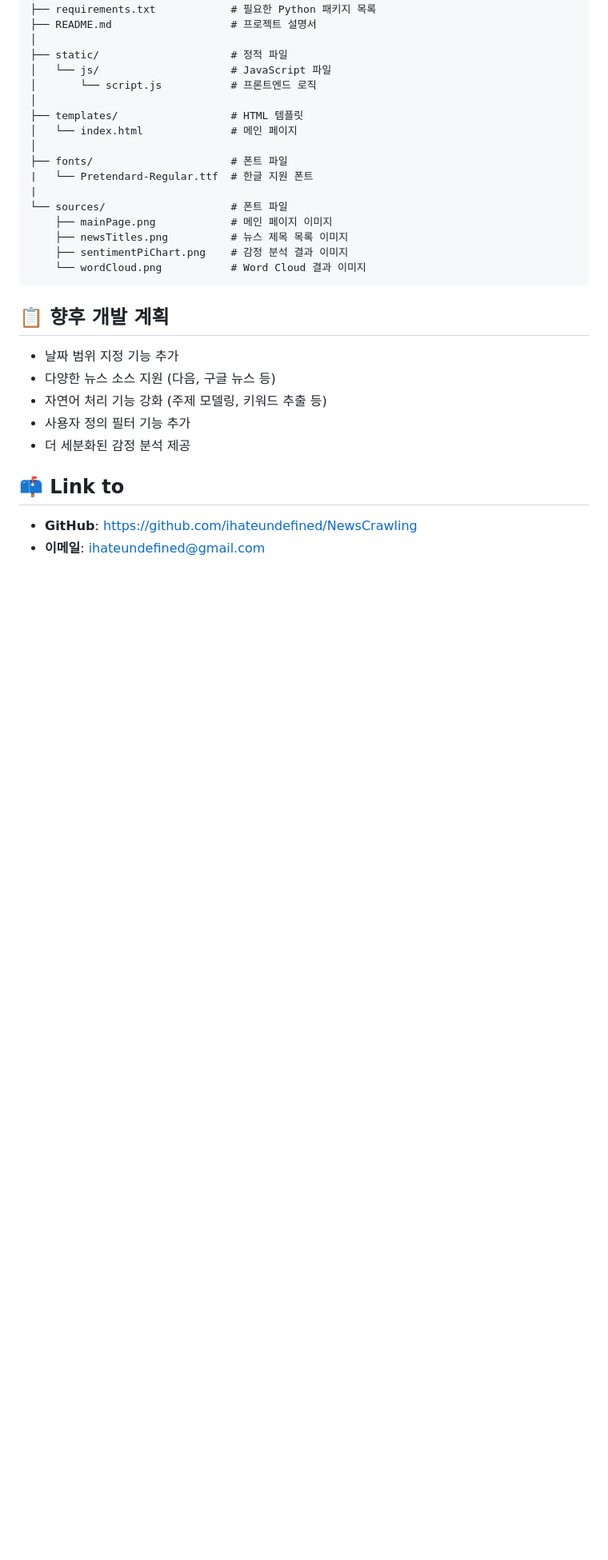
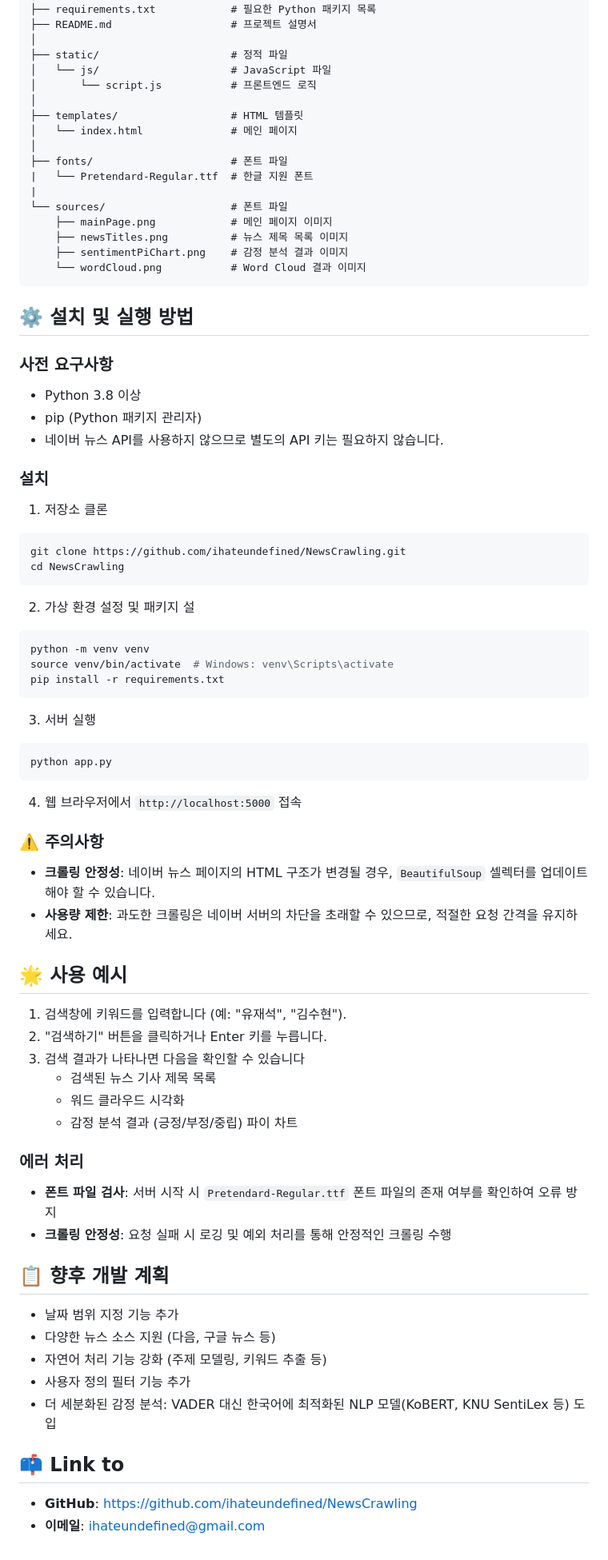
Before and after one commit to ihateundefined/NewsCrawling, a Markdown page: README.md, the part around one of its changes. Shown at 80% size. GitHub-like rendering; blank space fills up the shorter version.

````diff
--- a/README.md
+++ b/README.md
@@ -84,13 +103,63 @@ NewsCrawling/
 ```
 
 
+## ⚙️ 설치 및 실행 방법
+
+### 사전 요구사항
+- Python 3.8 이상
+- pip (Python 패키지 관리자)
+- 네이버 뉴스 API를 사용하지 않으므로 별도의 API 키는 필요하지 않습니다.
+
+### 설치
+
+1. 저장소 클론
+```bash
+git clone https://github.com/ihateundefined/NewsCrawling.git
+cd NewsCrawling
+```
+
+2. 가상 환경 설정 및 패키지 설
+```bash
+python -m venv venv
+source venv/bin/activate  # Windows: venv\Scripts\activate
+pip install -r requirements.txt
+```
+
+3. 서버 실행
+```bash
+python app.py
+```
+
+4. 웹 브라우저에서 `http://localhost:5000` 접속
+
+
+### ⚠️ 주의사항
+- **크롤링 안정성**: 네이버 뉴스 페이지의 HTML 구조가 변경될 경우, `BeautifulSoup` 셀렉터를 업데이트해야 할 수 있습니다.
+- **사용량 제한**: 과도한 크롤링은 네이버 서버의 차단을 초래할 수 있으므로, 적절한 요청 간격을 유지하세요.
+
+
+## 🌟 사용 예시
+
+1. 검색창에 키워드를 입력합니다 (예: "유재석", "김수현").
+2. "검색하기" 버튼을 클릭하거나 Enter 키를 누릅니다.
+3. 검색 결과가 나타나면 다음을 확인할 수 있습니다
+   - 검색된 뉴스 기사 제목 목록
+   - 워드 클라우드 시각화
+   - 감정 분석 결과 (긍정/부정/중립) 파이 차트
+
+
+### 에러 처리
+- **폰트 파일 검사**: 서버 시작 시 `Pretendard-Regular.ttf` 폰트 파일의 존재 여부를 확인하여 오류 방지
+- **크롤링 안정성**: 요청 실패 시 로깅 및 예외 처리를 통해 안정적인 크롤링 수행
+
+
 ## 📋 향후 개발 계획
 
 - 날짜 범위 지정 기능 추가
 - 다양한 뉴스 소스 지원 (다음, 구글 뉴스 등)
 - 자연어 처리 기능 강화 (주제 모델링, 키워드 추출 등)
 - 사용자 정의 필터 기능 추가
-- 더 세분화된 감정 분석 제공
+- 더 세분화된 감정 분석: VADER 대신 한국어에 최적화된 NLP 모델(KoBERT, KNU SentiLex 등) 도입
 
 
 ## 📫 Link to
````
Also changed, not shown: other parts of README.md (+41 -22 lines).
